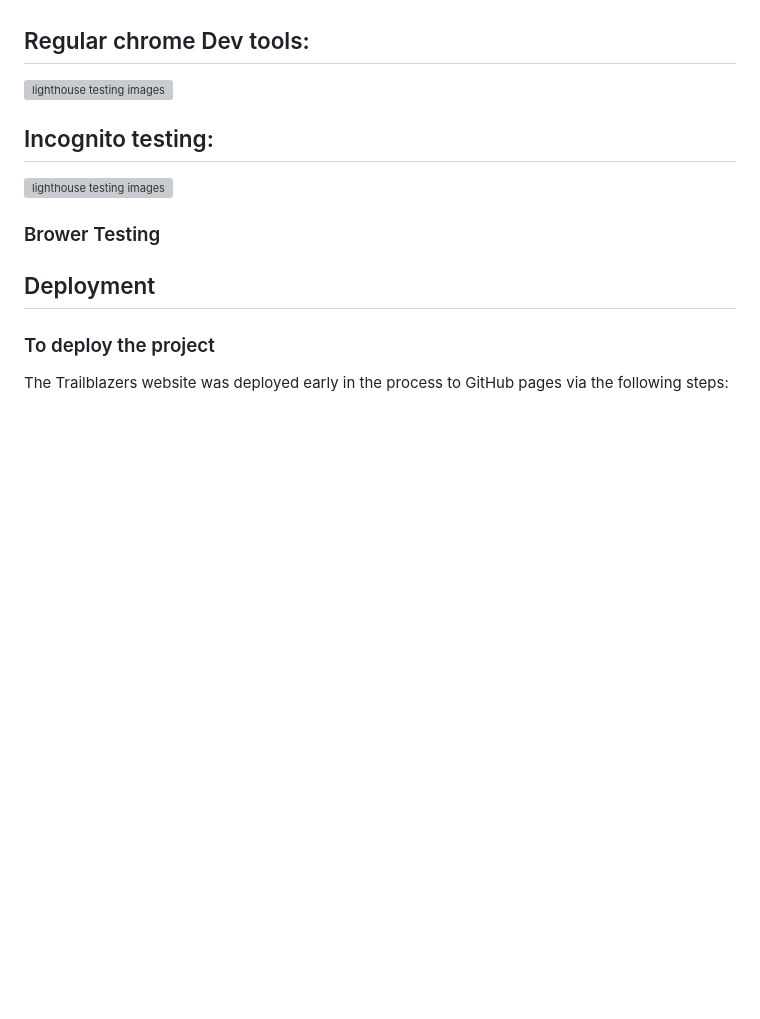
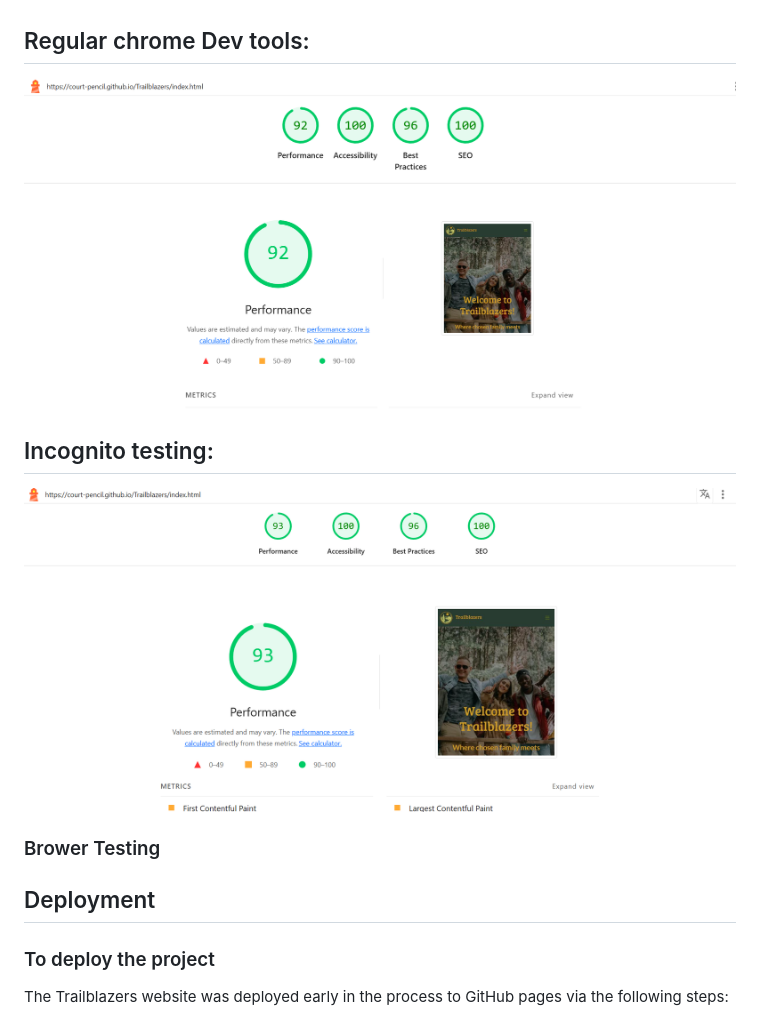
Before and after one commit to Court-Pencil/Trailblazers, a Markdown page: README.md, the part around the change printed below. GitHub-like rendering; blank space fills up the shorter version; grey boxes are pictures that could not be loaded.

```diff
--- a/README.md
+++ b/README.md
@@ -337,12 +337,12 @@ The Trailblazers website has been tested in Chrome Dev Tools using Lighthouse Te
 - Best Practices - checks whether the page is built on the modern standards of web development.
 
 ## Regular chrome Dev tools:
-![lighthouse testing images](docs\devtools-lighthouse.png)
+![lighthouse testing images](docs/devtools-lighthouse.png)
 
 
 
 ## Incognito testing:
-![lighthouse testing images](docs\lighthouse-testing-incognito.png)
+![lighthouse testing images](docs/lighthouse-testing-incognito.png)
 
 
 ### Brower Testing
```
Also changed, not shown: other parts of README.md (+11 -11 lines).
